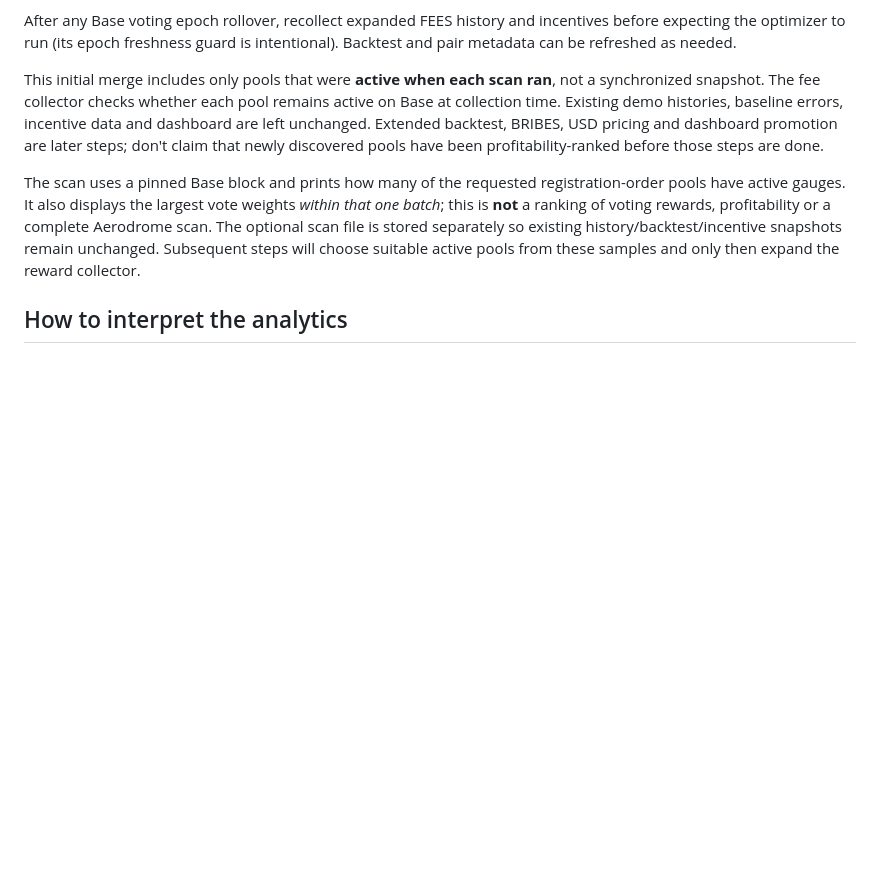
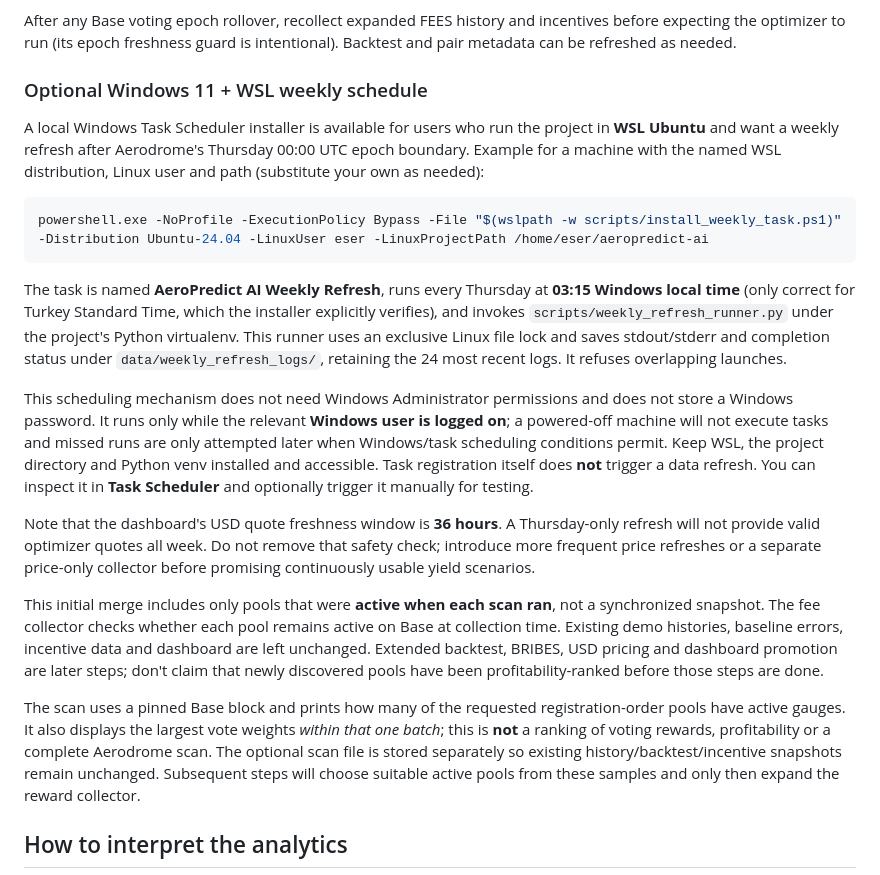
Before and after one commit to eser07/aeropredict-ai, a Markdown page: README.md, the part around the change. Drawn GitHub-style; blank space fills up the shorter version.

Commit message:
Document safe Thursday Windows Task Scheduler setup and 36-hour quote freshness caveat

````diff
--- a/README.md
+++ b/README.md
@@ -200,6 +200,43 @@ incentives before expecting the optimizer to run (its epoch freshness
 guard is intentional). Backtest and pair metadata can be refreshed as needed.
 
 
+### Optional Windows 11 + WSL weekly schedule
+
+A local Windows Task Scheduler installer is available for users who run the
+project in **WSL Ubuntu** and want a weekly refresh after Aerodrome's Thursday
+00:00 UTC epoch boundary. Example for a machine with the named WSL
+distribution, Linux user and path (substitute your own as needed):
+
+```bash
+powershell.exe -NoProfile -ExecutionPolicy Bypass -File "$(wslpath -w scripts/install_weekly_task.ps1)" -Distribution Ubuntu-24.04 -LinuxUser eser -LinuxProjectPath /home/eser/aeropredict-ai
+```
+
+The task is named **AeroPredict AI Weekly Refresh**, runs every Thursday at
+**03:15 Windows local time** (only correct for Turkey Standard Time, which
+the installer explicitly verifies), and invokes
+`scripts/weekly_refresh_runner.py` under the project's Python virtualenv.
+This runner uses an exclusive Linux file lock and saves stdout/stderr and
+completion status under `data/weekly_refresh_logs/`, retaining the 24 most
+recent logs. It refuses overlapping launches.
+
+This scheduling mechanism does not need Windows Administrator permissions
+and does not store a Windows password. It runs only while the relevant
+**Windows user is logged on**; a powered-off machine will not execute tasks
+and missed runs are only attempted later when Windows/task scheduling
+conditions permit. Keep WSL, the project directory and Python venv
+installed and accessible. Task registration itself does **not** trigger a
+data refresh. You can inspect it in **Task Scheduler** and optionally trigger
+it manually for testing.
+
+Note that the dashboard's USD quote freshness window is **36 hours**.
+A Thursday-only refresh will not provide valid optimizer quotes all week.
+Do not remove that safety check; introduce more frequent price refreshes or
+a separate price-only collector before promising continuously usable yield
+scenarios.
+
+
+
+
 
 This initial merge includes only pools that were **active when each scan ran**,
 not a synchronized snapshot. The fee collector checks whether each pool remains
````
